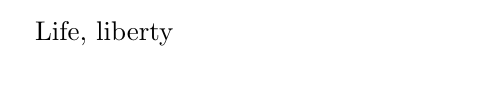
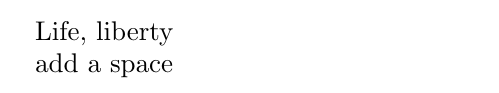
Before and after one commit to wliaobro/testrepository, a LaTeX document (happiness.tex): part of the page, cut so that both start at the same text. Compiled offline with pdfLaTeX.

Commit message:
Update happiness.tex

```diff
--- a/happiness.tex
+++ b/happiness.tex
@@ -2,4 +2,7 @@
 \usepackage{amsmath}
 \begin{document}
 Life, liberty
+
+ add a space
+
 \end{document}
```
